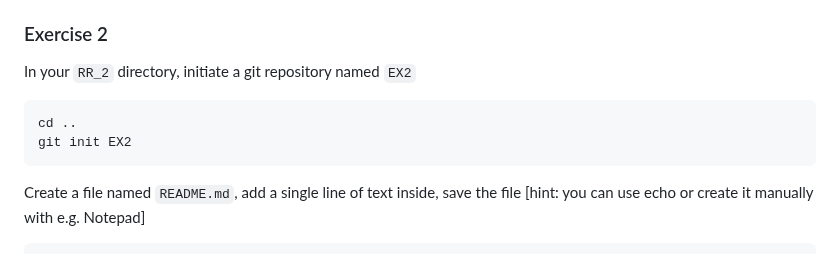
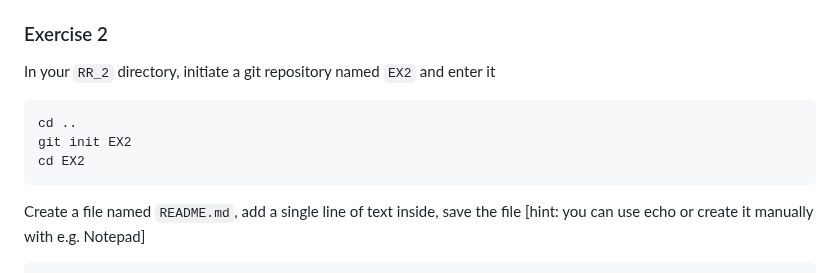
Before and after one commit to glowform/reproducible_research_2025, a Markdown page: lessons/RR_assignment2_.md, the part around the change. Drawn GitHub-style.

````diff
--- a/lessons/RR_assignment2_.md
+++ b/lessons/RR_assignment2_.md
@@ -128,10 +128,11 @@ At any point you can:\
 
 ### Exercise 2
 
-In your `RR_2` directory, initiate a git repository named `EX2`
+In your `RR_2` directory, initiate a git repository named `EX2` and enter it
 ```
 cd ..
 git init EX2
+cd EX2
 ```
 Create a file named `README.md`, add a single line of text inside, save the file [hint: you can use echo or create it manually with e.g. Notepad]
 ```
````
